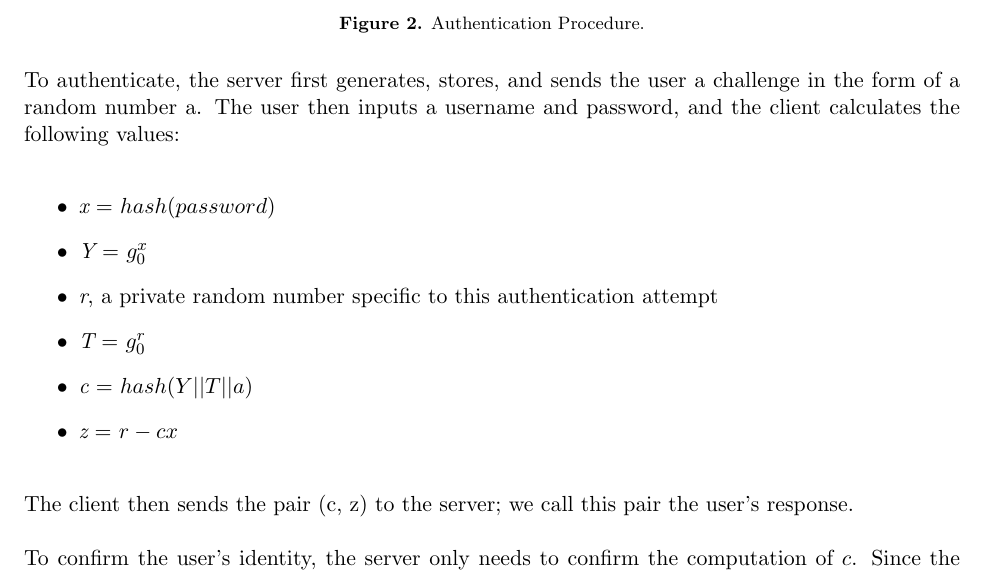
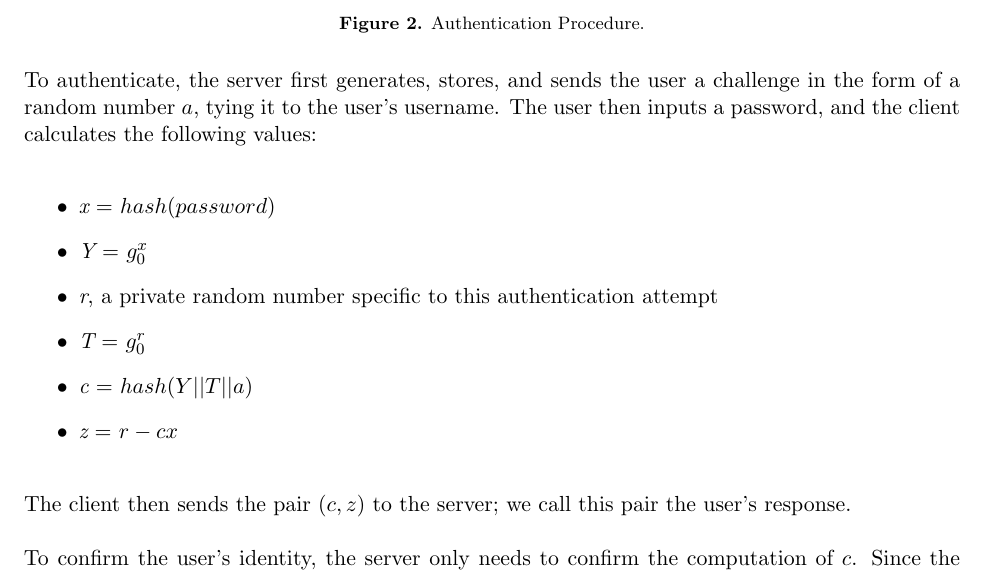
Before and after one commit to ryancheu/6.857FinalPaper, a LaTeX document (report.tex): part of page 5 of 11, cut so that both start at the same text. Compiled offline with pdfLaTeX.

Commit message:
Fixing some portions in protocol

```diff
--- a/report.tex
+++ b/report.tex
@@ -132,7 +132,7 @@ When a user registers by entering a username and password, the client obtains th
  \label{fig:authentication}
 \end{figure}
 
-To authenticate, the server first generates, stores, and sends the user a challenge in the form of a random number a.  The user then inputs a username and password, and the client calculates the following values:
+To authenticate, the server first generates, stores, and sends the user a challenge in the form of a random number $a$, tying it to the user's username.  The user then inputs a password, and the client calculates the following values:
 \begin{itemize}
   \item {\em x} = $hash(password)$
   \item {\em Y} = $g_0 ^ x$
@@ -141,7 +141,7 @@ To authenticate, the server first generates, stores, and sends the user a challe
   \item {\em c} = $hash(Y || T || a)$
   \item {\em z} = $r - cx$
 \end{itemize}
-The client then sends the pair (c, z) to the server; we call this pair the user's response.
+The client then sends the pair $(c, z)$ to the server; we call this pair the user's response.
 
 
 To confirm the user's identity, the server only needs to confirm the computation of $c$.  Since the server knows both $Y$ and $a$, the server can compute $T' = Y^cg_0^z$.  If $hash(Y || T' || a)$ matches the value of $c$ provided by the user, the server accepts the authentication attempt.\cite{Lum}
```
